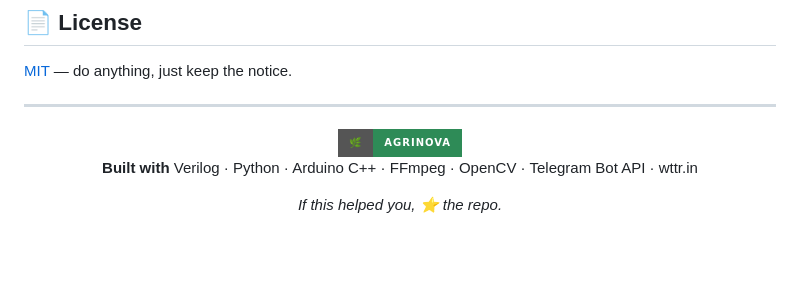
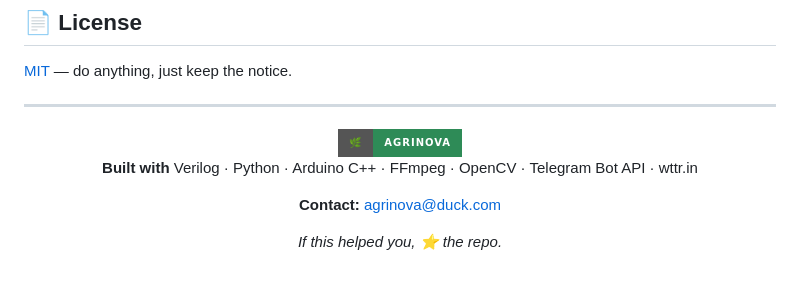
Before and after one commit to rohancodesss/agrinova, a Markdown page: README.md, the part around the change. Rendered like a GitHub page; folded sections open; badges without logos; blank space fills up the shorter version.

Commit message:
README: contact email agrinova@duck.com
Co-Authored-By: Claude Fable 5 <noreply@anthropic.com>

```diff
--- a/README.md
+++ b/README.md
@@ -223,5 +223,7 @@ Issues and PRs welcome — this is a student project built to be reproduced. Goo
 
 **Built with** Verilog · Python · Arduino C++ · FFmpeg · OpenCV · Telegram Bot API · wttr.in
 
+**Contact:** [agrinova@duck.com](mailto:agrinova@duck.com)
+
 *If this helped you, ⭐ the repo.*
 </div>
```
